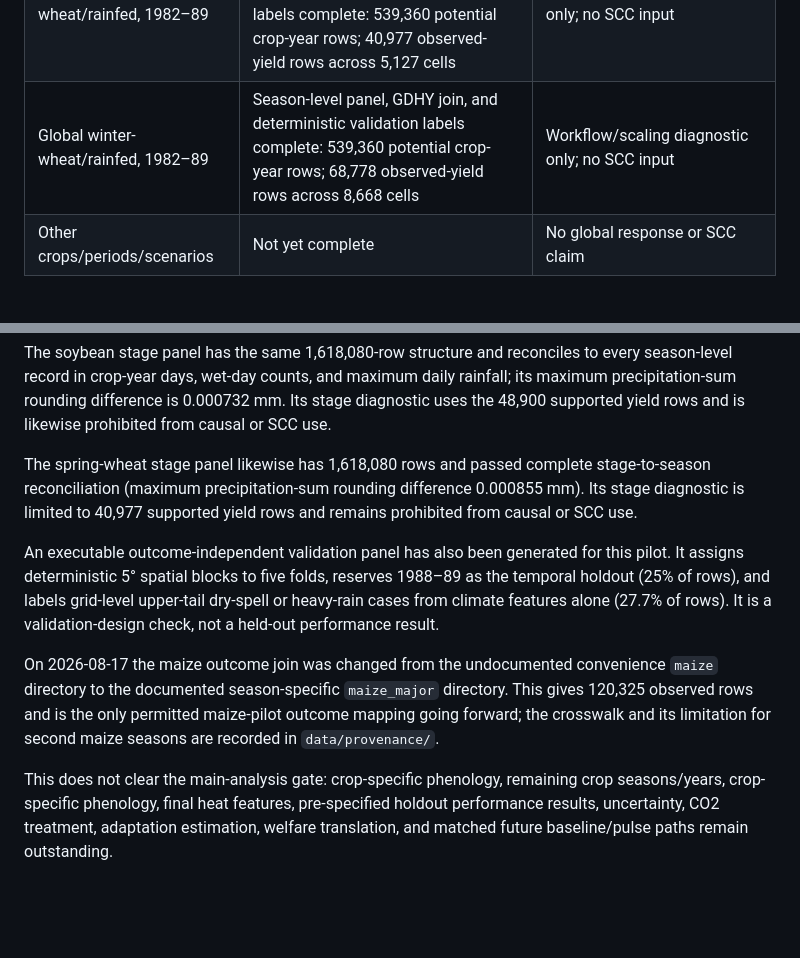
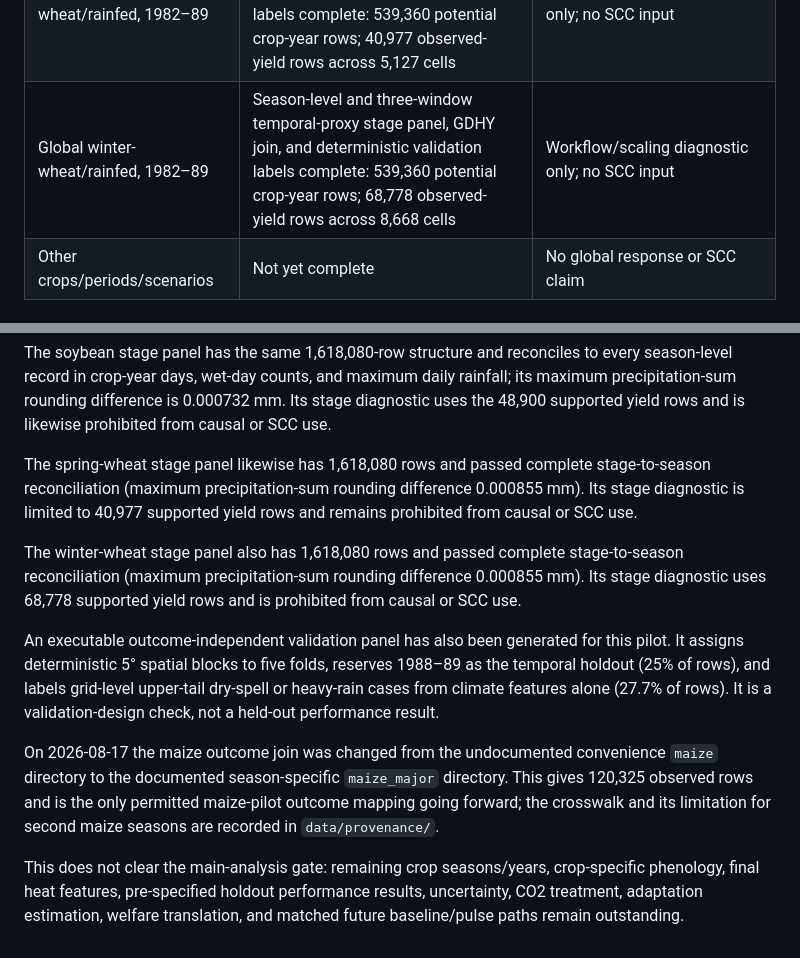
Before and after one commit to jbbcsu/give-wildfire-carbon-feedback, a Markdown page: RESULTS_STATUS.md, 2 parts joined by grey strips. Drawn GitHub-style; blank space fills up the shorter version.

Commit message:
Record validated winter-wheat stage panel

```diff
--- a/RESULTS_STATUS.md
+++ b/RESULTS_STATUS.md
@@ -15,7 +15,7 @@ does not report final response estimates or SCC values.
 | Global maize/rainfed, 1982–89 | Season-level and three-window temporal-proxy stage panel complete: 539,360 potential crop-year rows; 120,325 observed-yield rows across 15,098 cells | Workflow/scaling diagnostic only; no SCC input |
 | Global soybean/rainfed, 1982–89 | Season-level and three-window temporal-proxy stage panel, GDHY join, and deterministic validation labels complete: 539,360 potential crop-year rows; 48,900 observed-yield rows across 6,123 cells | Workflow/scaling diagnostic only; no SCC input |
 | Global spring-wheat/rainfed, 1982–89 | Season-level and three-window temporal-proxy stage panel, GDHY join, and deterministic validation labels complete: 539,360 potential crop-year rows; 40,977 observed-yield rows across 5,127 cells | Workflow/scaling diagnostic only; no SCC input |
-| Global winter-wheat/rainfed, 1982–89 | Season-level panel, GDHY join, and deterministic validation labels complete: 539,360 potential crop-year rows; 68,778 observed-yield rows across 8,668 cells | Workflow/scaling diagnostic only; no SCC input |
+| Global winter-wheat/rainfed, 1982–89 | Season-level and three-window temporal-proxy stage panel, GDHY join, and deterministic validation labels complete: 539,360 potential crop-year rows; 68,778 observed-yield rows across 8,668 cells | Workflow/scaling diagnostic only; no SCC input |
 | Other crops/periods/scenarios | Not yet complete | No global response or SCC claim |
 
 ## Completed empirical checks
@@ -52,6 +52,11 @@ stage-to-season reconciliation (maximum precipitation-sum rounding difference
 0.000855 mm). Its stage diagnostic is limited to 40,977 supported yield rows
 and remains prohibited from causal or SCC use.
 
+The winter-wheat stage panel also has 1,618,080 rows and passed complete
+stage-to-season reconciliation (maximum precipitation-sum rounding difference
+0.000855 mm). Its stage diagnostic uses 68,778 supported yield rows and is
+prohibited from causal or SCC use.
+
 An executable outcome-independent validation panel has also been generated
 for this pilot. It assigns deterministic 5° spatial blocks to five folds,
 reserves 1988–89 as the temporal holdout (25% of rows), and labels grid-level
@@ -64,8 +69,8 @@ directory. This gives 120,325 observed rows and is the only permitted
 maize-pilot outcome mapping going forward; the crosswalk and its limitation
 for second maize seasons are recorded in `data/provenance/`.
 
-This does not clear the main-analysis gate: crop-specific phenology, remaining
-crop seasons/years, crop-specific phenology, final heat features, pre-specified
+This does not clear the main-analysis gate: remaining crop seasons/years,
+crop-specific phenology, final heat features, pre-specified
 holdout performance results,
 uncertainty, CO2 treatment, adaptation estimation, welfare translation, and
 matched future baseline/pulse paths remain outstanding.
```
